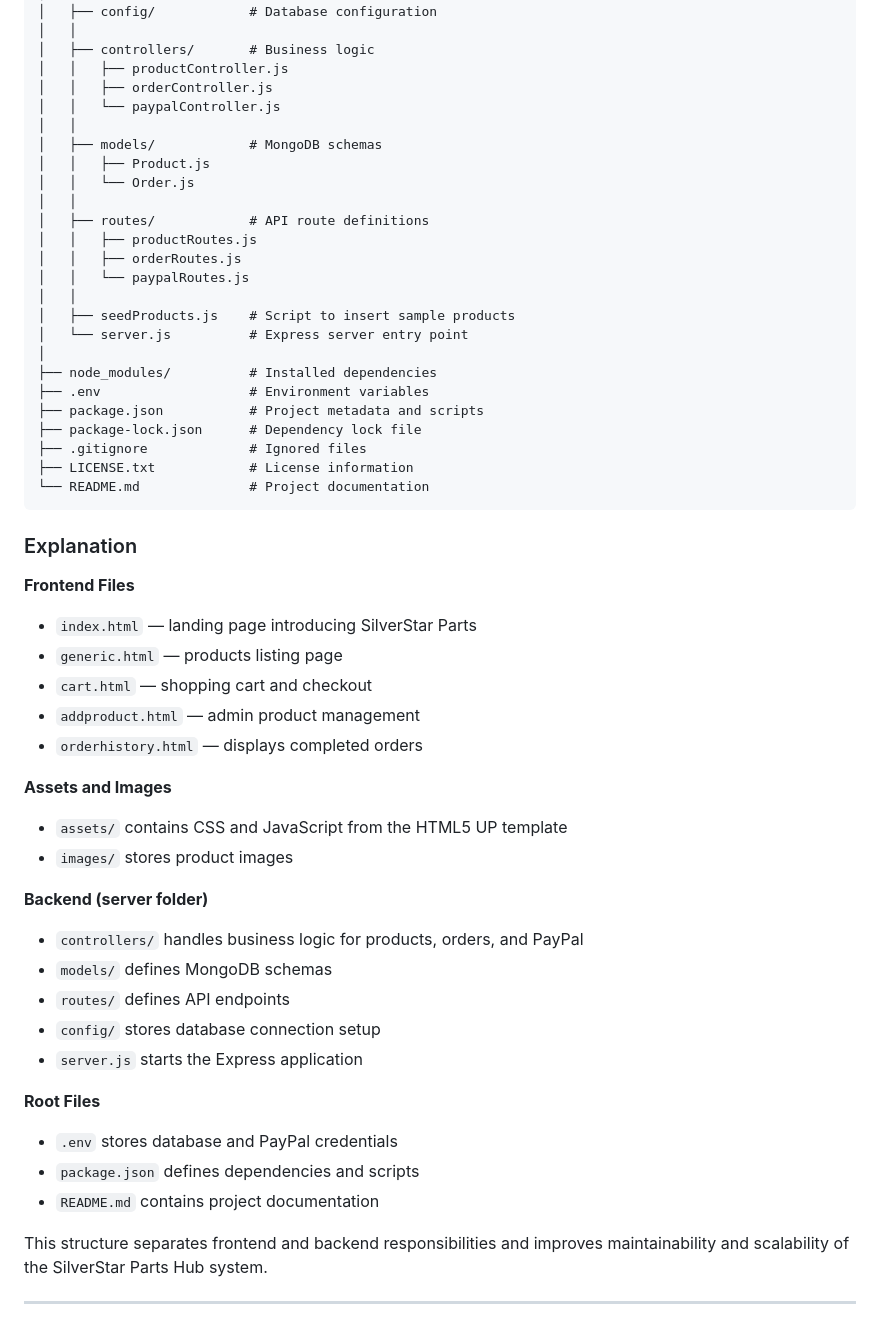
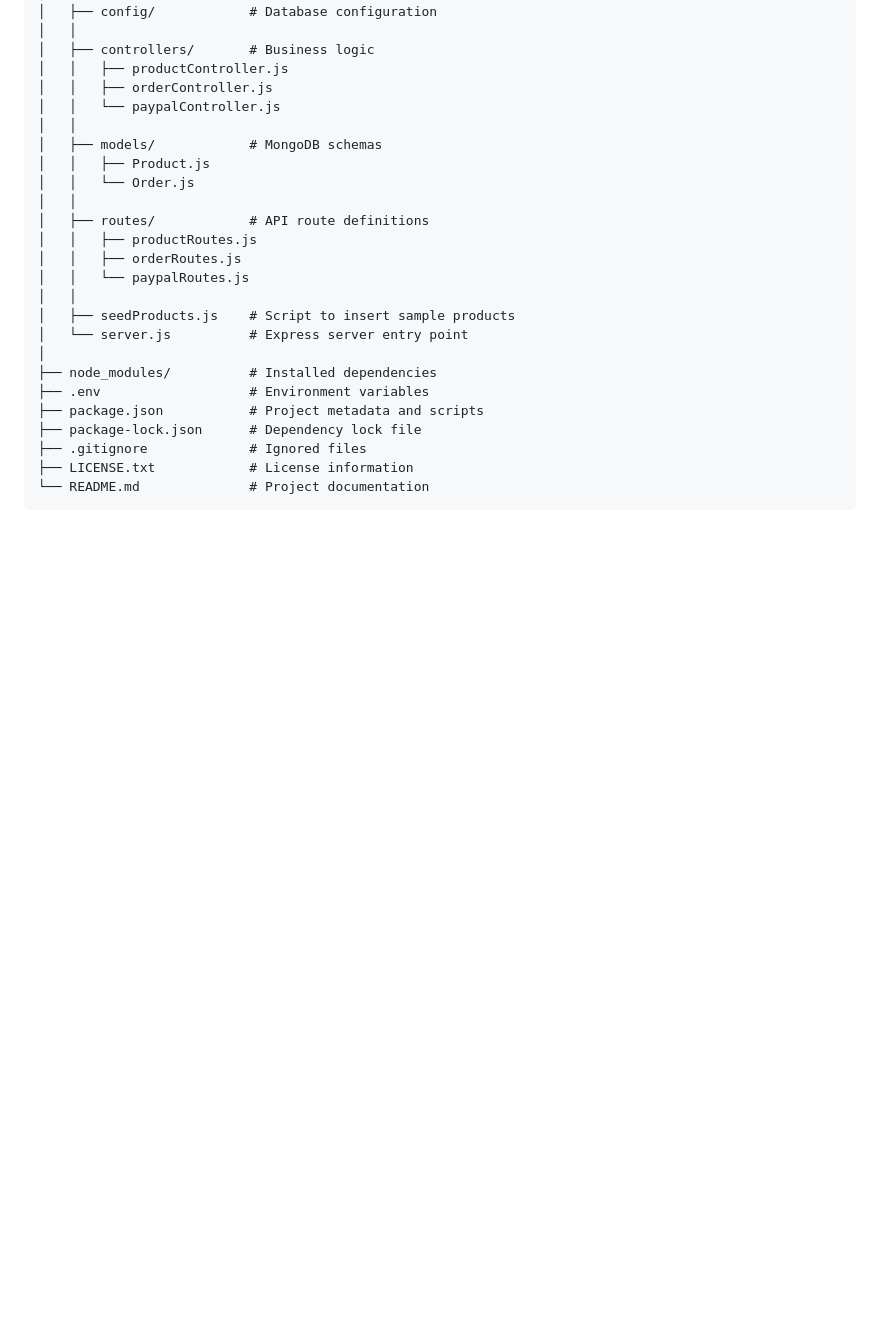
Before and after one commit to StarKudzy/Mercedes-Benz-Parts-Hub, a Markdown page: README.md, the part around the change. Rendered like a GitHub page; blank space fills up the shorter version.

Commit message:
READDME Update

````diff
--- a/README.md
+++ b/README.md
@@ -2978,37 +2978,3 @@ Mercedes Benz Car Parts
 ├── LICENSE.txt            # License information
 └── README.md              # Project documentation
 ```
-
-### Explanation
-
-**Frontend Files**
-
-* `index.html` — landing page introducing SilverStar Parts
-* `generic.html` — products listing page
-* `cart.html` — shopping cart and checkout
-* `addproduct.html` — admin product management
-* `orderhistory.html` — displays completed orders
-
-**Assets and Images**
-
-* `assets/` contains CSS and JavaScript from the HTML5 UP template
-* `images/` stores product images
-
-**Backend (server folder)**
-
-* `controllers/` handles business logic for products, orders, and PayPal
-* `models/` defines MongoDB schemas
-* `routes/` defines API endpoints
-* `config/` stores database connection setup
-* `server.js` starts the Express application
-
-**Root Files**
-
-* `.env` stores database and PayPal credentials
-* `package.json` defines dependencies and scripts
-* `README.md` contains project documentation
-
-This structure separates frontend and backend responsibilities and improves maintainability and scalability of the SilverStar Parts Hub system.
-
-
----
````
